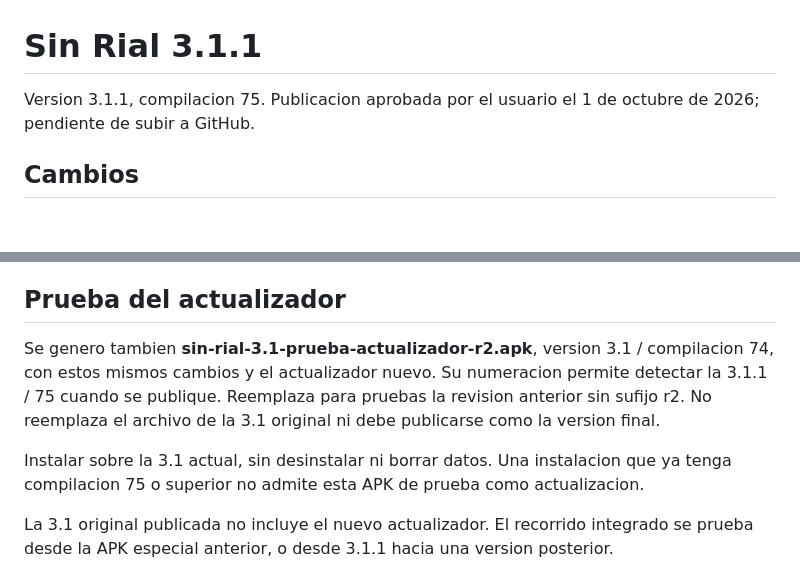
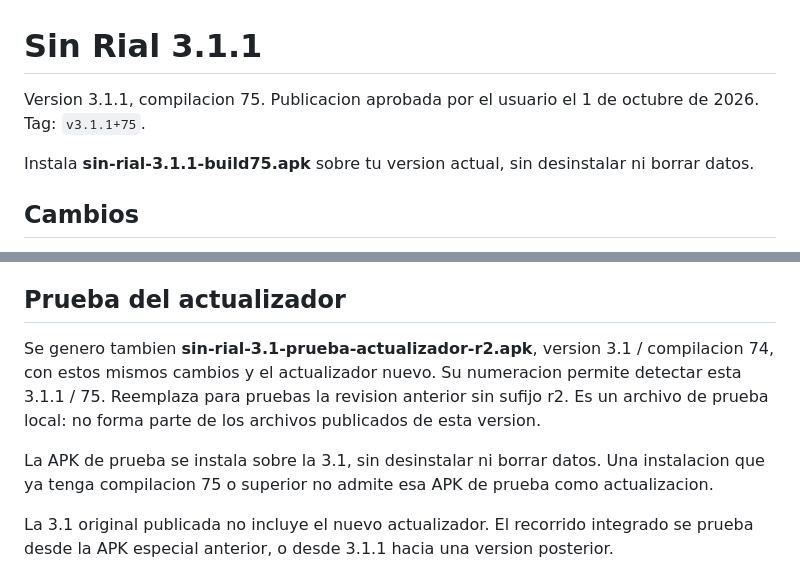
Before and after one commit to itsArtu/sin-rial-app, a Markdown page: release/3.1.1.md, 2 parts joined by grey strips. GitHub-like rendering; blank space fills up the shorter version.

Commit message:
Finalize Sin Rial 3.1.1 release notes

```diff
--- a/release/3.1.1.md
+++ b/release/3.1.1.md
@@ -1,6 +1,8 @@
 # Sin Rial 3.1.1
 
-Version 3.1.1, compilacion 75. Publicacion aprobada por el usuario el 1 de octubre de 2026; pendiente de subir a GitHub.
+Version 3.1.1, compilacion 75. Publicacion aprobada por el usuario el 1 de octubre de 2026. Tag: `v3.1.1+75`.
+
+Instala **sin-rial-3.1.1-build75.apk** sobre tu version actual, sin desinstalar ni borrar datos.
 
 ## Cambios
 
@@ -19,9 +21,9 @@ Version 3.1.1, compilacion 75. Publicacion aprobada por el usuario el 1 de octub
 
 ## Prueba del actualizador
 
-Se genero tambien **sin-rial-3.1-prueba-actualizador-r2.apk**, version 3.1 / compilacion 74, con estos mismos cambios y el actualizador nuevo. Su numeracion permite detectar la 3.1.1 / 75 cuando se publique. Reemplaza para pruebas la revision anterior sin sufijo r2. No reemplaza el archivo de la 3.1 original ni debe publicarse como la version final.
+Se genero tambien **sin-rial-3.1-prueba-actualizador-r2.apk**, version 3.1 / compilacion 74, con estos mismos cambios y el actualizador nuevo. Su numeracion permite detectar esta 3.1.1 / 75. Reemplaza para pruebas la revision anterior sin sufijo r2. Es un archivo de prueba local: no forma parte de los archivos publicados de esta version.
 
-Instalar sobre la 3.1 actual, sin desinstalar ni borrar datos. Una instalacion que ya tenga compilacion 75 o superior no admite esta APK de prueba como actualizacion.
+La APK de prueba se instala sobre la 3.1, sin desinstalar ni borrar datos. Una instalacion que ya tenga compilacion 75 o superior no admite esa APK de prueba como actualizacion.
 
 La 3.1 original publicada no incluye el nuevo actualizador. El recorrido integrado se prueba desde la APK especial anterior, o desde 3.1.1 hacia una version posterior.
 
```
